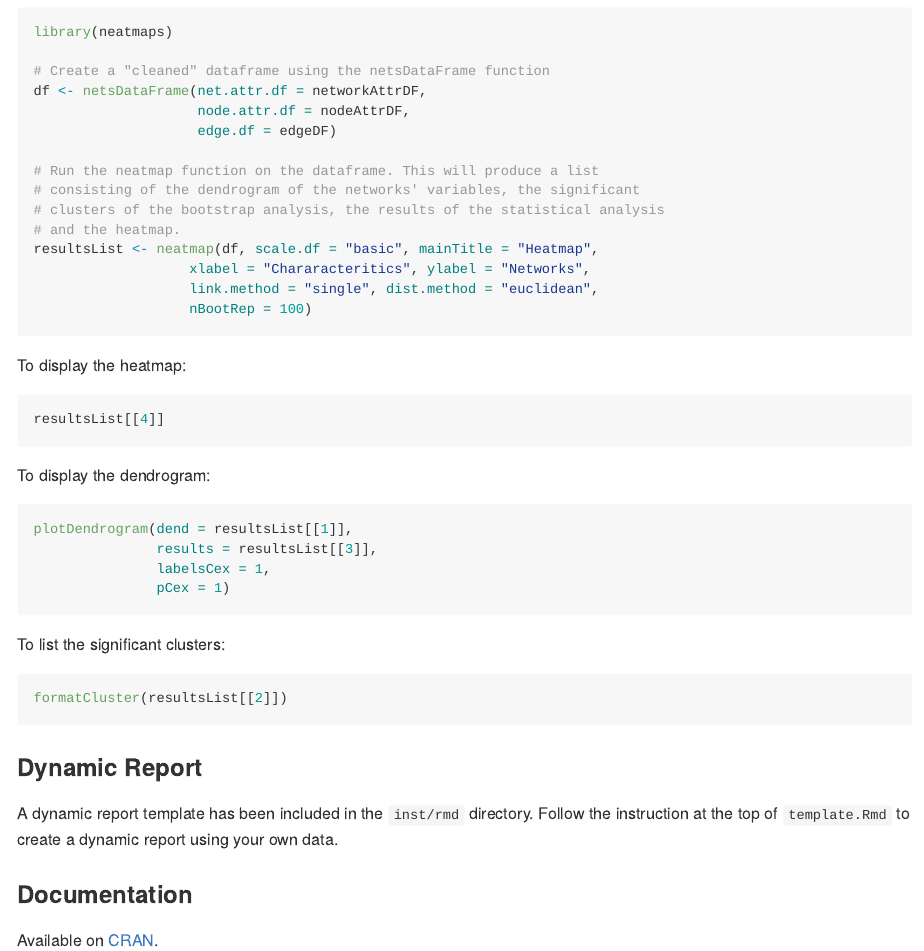
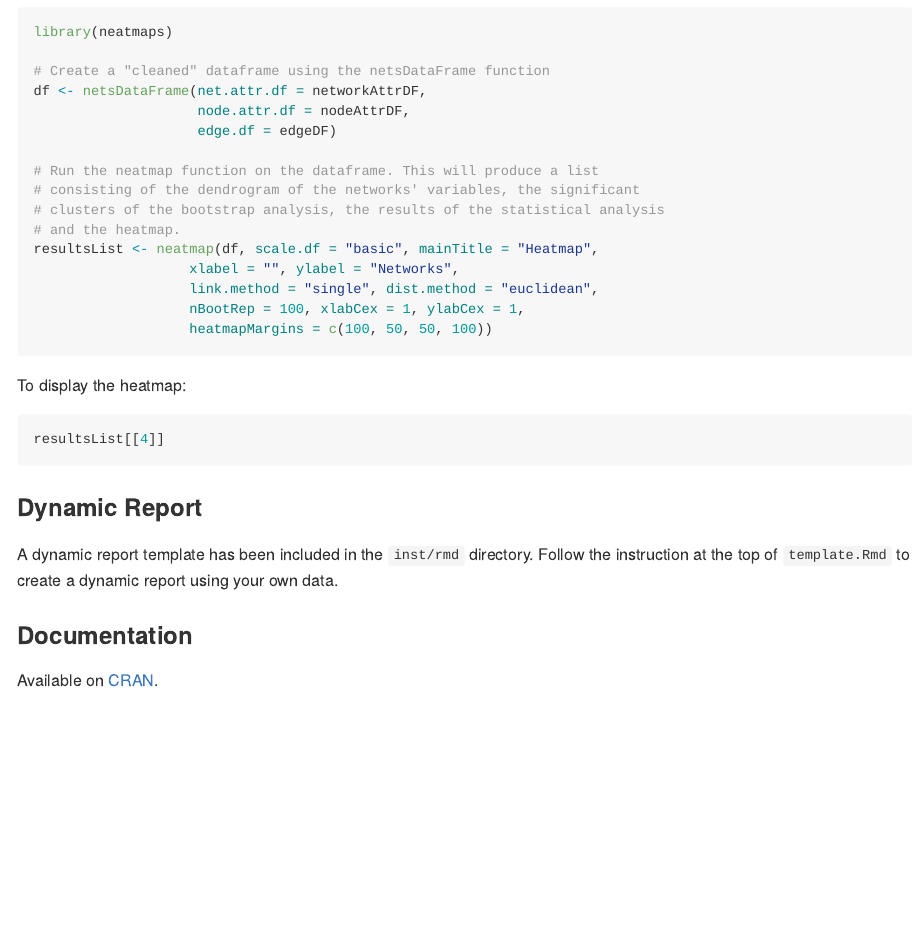
Before and after one commit to PhilBoileau/neatmaps, an R Markdown document (README.Rmd): the page in a window 1100 px wide, from 480 px down. The pictures show the output file README.md that the author committed with the source, drawn offline in the style of GitHub; badge pictures from the web are left out.

Commit message:
Small Changes

````diff
--- a/README.Rmd
+++ b/README.Rmd
@@ -42,9 +42,10 @@ df <- netsDataFrame(net.attr.df = networkAttrDF,
 # clusters of the bootstrap analysis, the results of the statistical analysis
 # and the heatmap.
 resultsList <- neatmap(df, scale.df = "basic", mainTitle = "Heatmap",
-                   xlabel = "Chararacteritics", ylabel = "Networks",
+                   xlabel = "", ylabel = "Networks",
                    link.method = "single", dist.method = "euclidean",
-                   nBootRep = 100)
+                   nBootRep = 100, xlabCex = 1, ylabCex = 1,
+                   heatmapMargins = c(100, 50, 50, 100))
 ```
 
 To display the heatmap:
@@ -52,19 +53,6 @@ To display the heatmap:
 resultsList[[4]]
 ```
 
-To display the dendrogram:
-```{r, eval=FALSE}
-plotDendrogram(dend = resultsList[[1]],
-               results = resultsList[[3]],
-               labelsCex = 1,
-               pCex = 1)
-```
-
-To list the significant clusters:
-
-``` {r, eval=FALSE}
-formatCluster(resultsList[[2]])
-```
 
 ### Dynamic Report
 
@@ -72,4 +60,4 @@ A dynamic report template has been included in the `inst/rmd` directory. Follow
 
 ### Documentation
 
-Available on [CRAN](https://cran.r-project.org/web/packages/neatmaps/neatmaps.pdf).
+Available on [CRAN](https://CRAN.R-project.org/package=neatmaps/neatmaps.pdf).
````
Also changed, not shown: R/plotDendrogram.R (+3 -4 lines), README.md, README.Rmd (2 more changed lines), 1 other file.
